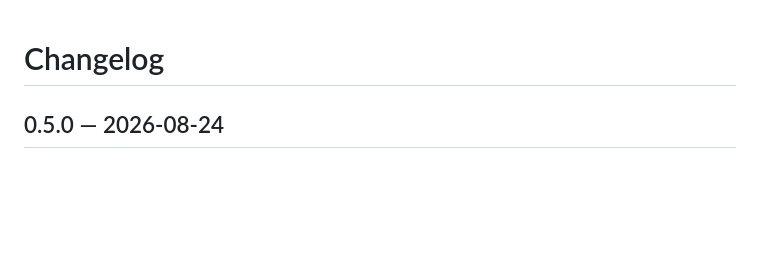
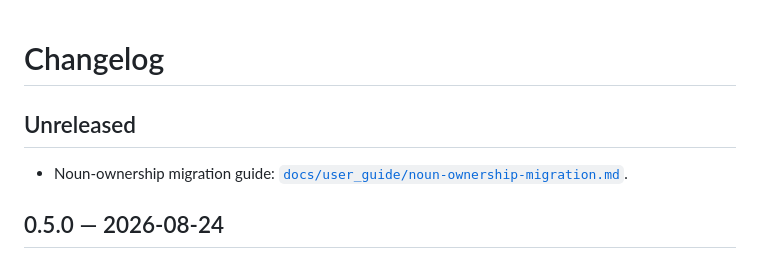
Before and after one commit to SpillwaveSolutions/system-architecture-capture, a Markdown page: CHANGELOG.md, the part around the change. Drawn GitHub-style; blank space fills up the shorter version.

```diff
--- a/CHANGELOG.md
+++ b/CHANGELOG.md
@@ -1,4 +1,9 @@
 # Changelog
+
+## Unreleased
+
+- Noun-ownership migration guide:
+  [`docs/user_guide/noun-ownership-migration.md`](docs/user_guide/noun-ownership-migration.md).
 
 ## 0.5.0 — 2026-08-24
 
```
Also changed, not shown: README.md (+1 -0 lines), docs/user_guide/noun-ownership-migration.md (added, +65 -0 lines).
